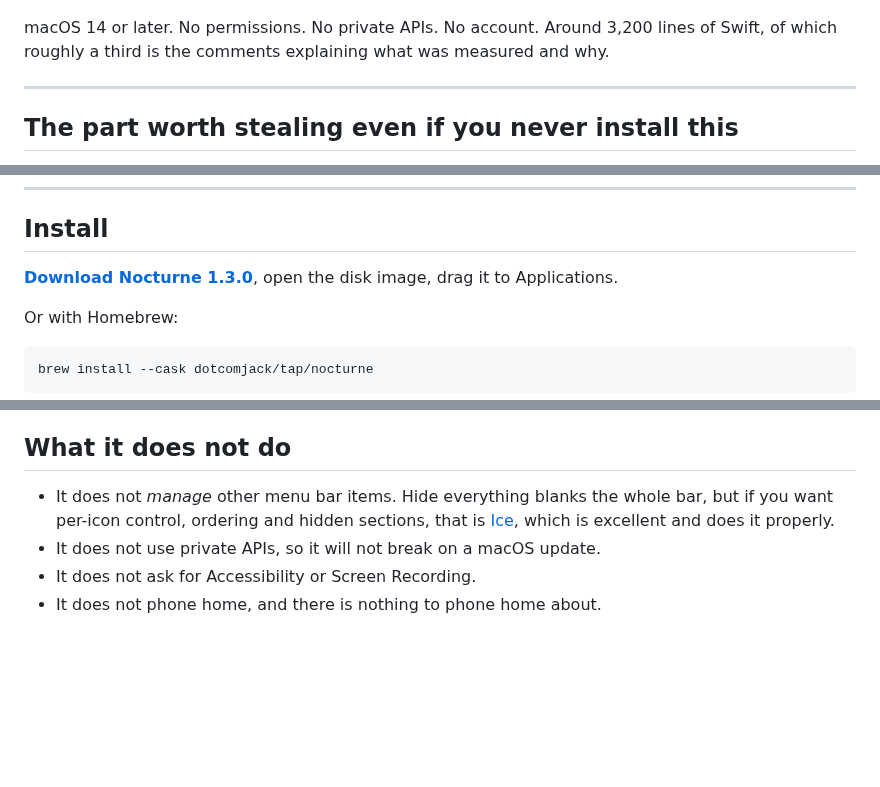
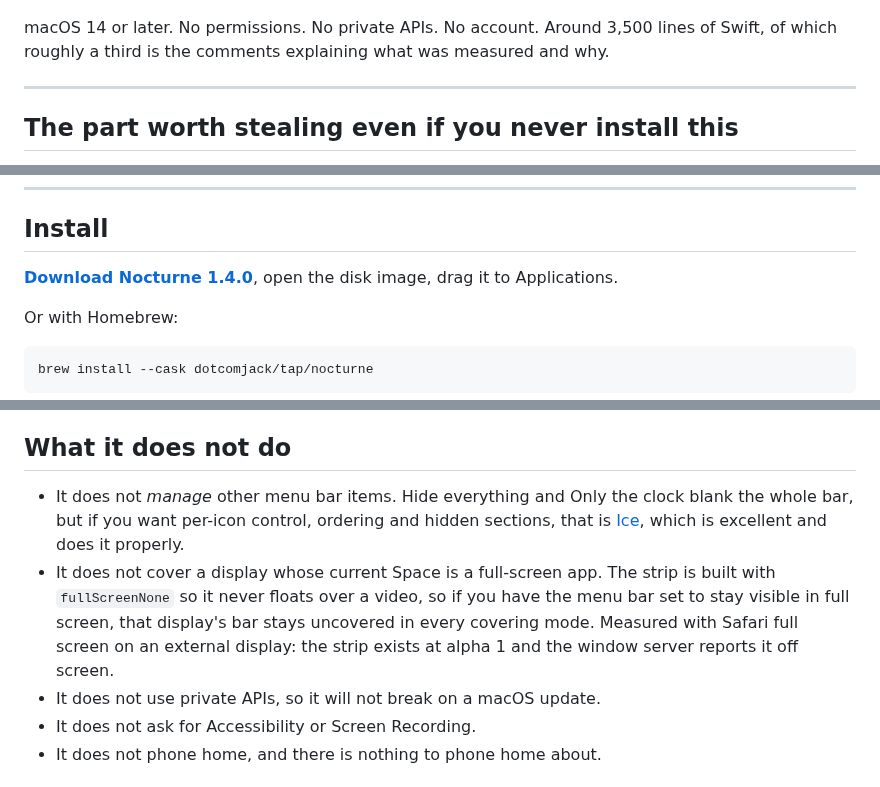
Before and after one commit to dotcomjack/nocturne, a Markdown page: README.md, 3 parts joined by grey strips. GitHub-like rendering; blank space fills up the shorter version.

```diff
--- a/README.md
+++ b/README.md
@@ -26,7 +26,7 @@ back exactly as it was.
 
 ![The macOS menu bar with a normal clock reading Sat Aug 8 3:14 AM, and below it the same menu bar with the clock replaced by a small analog dial](docs/clock-before-after.png)
 
-macOS 14 or later. No permissions. No private APIs. No account. Around 3,200
+macOS 14 or later. No permissions. No private APIs. No account. Around 3,500
 lines of Swift, of which roughly a third is the comments explaining what was
 measured and why.
 
@@ -86,7 +86,7 @@ bundle, not from your shell.
 
 ## Install
 
-**[Download Nocturne 1.3.0](https://github.com/dotcomjack/nocturne/releases/latest)**,
+**[Download Nocturne 1.4.0](https://github.com/dotcomjack/nocturne/releases/latest)**,
 open the disk image, drag it to Applications.
 
 Or with Homebrew:
@@ -338,7 +366,8 @@ That is the entire undo, and it needs no app installed to work.
 
 ## What it does not do
 
-- It does not *manage* other menu bar items. Hide everything blanks the whole bar, but if you want per-icon control, ordering and hidden sections, that is [Ice](https://github.com/jordanbaird/Ice), which is excellent and does it properly.
+- It does not *manage* other menu bar items. Hide everything and Only the clock blank the whole bar, but if you want per-icon control, ordering and hidden sections, that is [Ice](https://github.com/jordanbaird/Ice), which is excellent and does it properly.
+- It does not cover a display whose current Space is a full-screen app. The strip is built with `fullScreenNone` so it never floats over a video, so if you have the menu bar set to stay visible in full screen, that display's bar stays uncovered in every covering mode. Measured with Safari full screen on an external display: the strip exists at alpha 1 and the window server reports it off screen.
 - It does not use private APIs, so it will not break on a macOS update.
 - It does not ask for Accessibility or Screen Recording.
 - It does not phone home, and there is nothing to phone home about.
```
Also changed, not shown: other parts of README.md (+33 -5 lines), CHANGELOG.md (+54 -0 lines), docs/modes/mode-1-clock-visible.png, docs/modes/mode-2-blind.png, docs/modes/mode-3-gone.png, docs/modes/mode-4-hide-everything.png, docs/modes/mode-5-only-the-clock.png (added), docs/modes/nocturne-modes.png, 12 other files.
